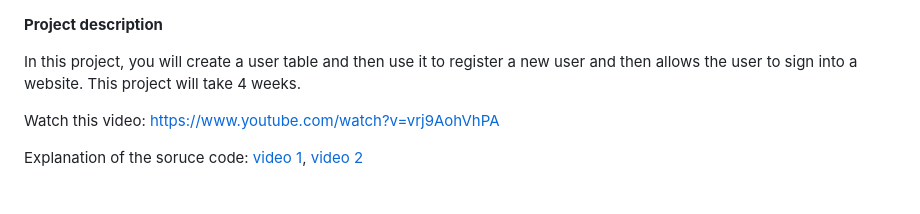
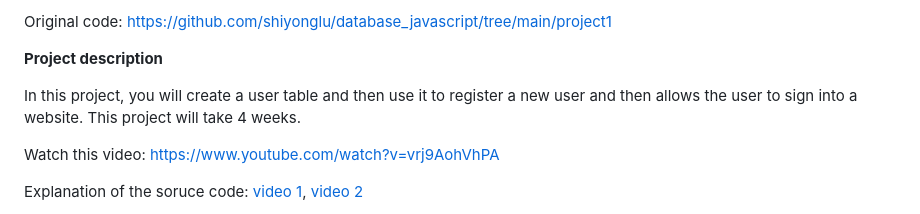
Before and after one commit to Tammon23/Database-Project-1, a Markdown page: README.md, the part around the change. Drawn GitHub-style.

Commit message:
Add original code link to README

```diff
--- a/README.md
+++ b/README.md
@@ -1,3 +1,5 @@
+Original code: https://github.com/shiyonglu/database_javascript/tree/main/project1
+
 **Project description**
 
 In this project, you will create a user table and then use it to register a new user and then allows the user to sign into a website. This project will take 4 weeks.
```
